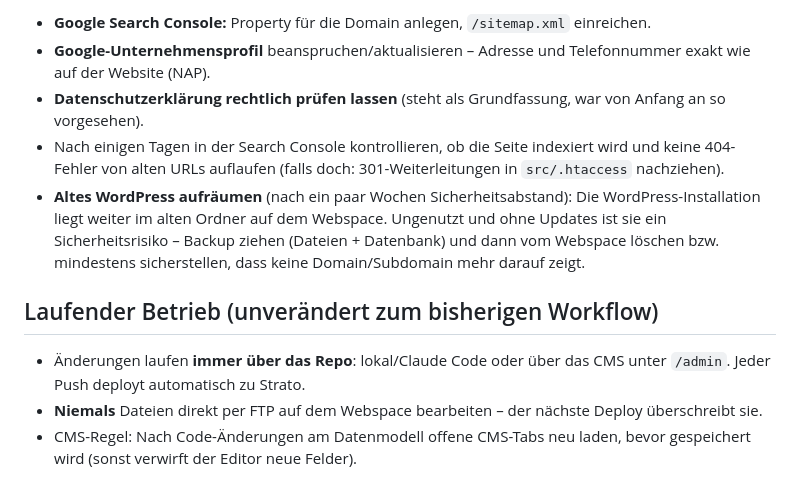
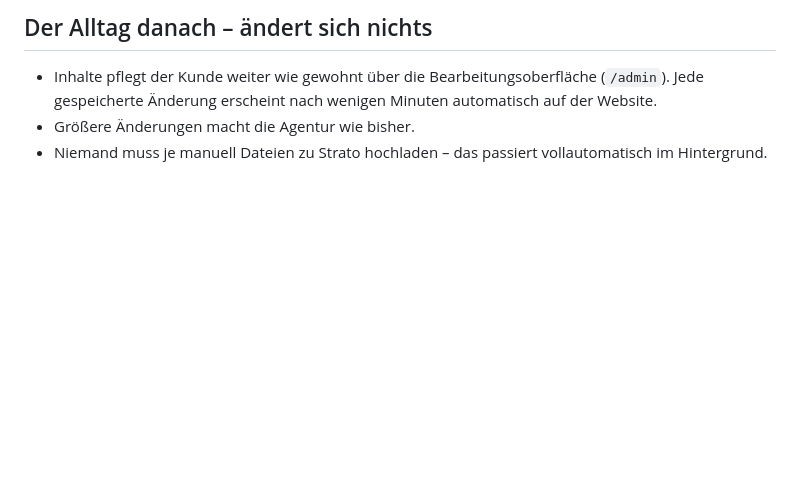
Before and after one commit to christiansrimpler-create/lichtblicke-bestattung, a Markdown page: LIVEGANG.md, the part around one of its changes. Rendered like a GitHub page; blank space fills up the shorter version.

```diff
--- a/LIVEGANG.md
+++ b/LIVEGANG.md
@@ -86,24 +83,9 @@ alten URLs sind bereits in `src/.htaccess` hinterlegt (Phase 0).
 
-- **Google Search Console:** Property für die Domain anlegen,
-  `/sitemap.xml` einreichen.
-- **Google-Unternehmensprofil** beanspruchen/aktualisieren – Adresse und
-  Telefonnummer exakt wie auf der Website (NAP).
-- **Datenschutzerklärung rechtlich prüfen lassen** (steht als Grundfassung,
-  war von Anfang an so vorgesehen).
-- Nach einigen Tagen in der Search Console kontrollieren, ob die Seite
-  indexiert wird und keine 404-Fehler von alten URLs auflaufen (falls doch:
-  301-Weiterleitungen in `src/.htaccess` nachziehen).
-- **Altes WordPress aufräumen** (nach ein paar Wochen Sicherheitsabstand):
-  Die WordPress-Installation liegt weiter im alten Ordner auf dem Webspace.
-  Ungenutzt und ohne Updates ist sie ein Sicherheitsrisiko – Backup ziehen
-  (Dateien + Datenbank) und dann vom Webspace löschen bzw. mindestens
-  sicherstellen, dass keine Domain/Subdomain mehr darauf zeigt.
+## Der Alltag danach – ändert sich nichts
 
-## Laufender Betrieb (unverändert zum bisherigen Workflow)
-
-- Änderungen laufen **immer über das Repo**: lokal/Claude Code oder über das
-  CMS unter `/admin`. Jeder Push deployt automatisch zu Strato.
-- **Niemals** Dateien direkt per FTP auf dem Webspace bearbeiten – der
-  nächste Deploy überschreibt sie.
-- CMS-Regel: Nach Code-Änderungen am Datenmodell offene CMS-Tabs neu laden,
-  bevor gespeichert wird (sonst verwirft der Editor neue Felder).
+- Inhalte pflegt der Kunde weiter wie gewohnt über die
+  Bearbeitungsoberfläche (`/admin`). Jede gespeicherte Änderung erscheint
+  nach wenigen Minuten automatisch auf der Website.
+- Größere Änderungen macht die Agentur wie bisher.
+- Niemand muss je manuell Dateien zu Strato hochladen – das passiert
+  vollautomatisch im Hintergrund.
```
Also changed, not shown: other parts of LIVEGANG.md (+67 -70 lines).
